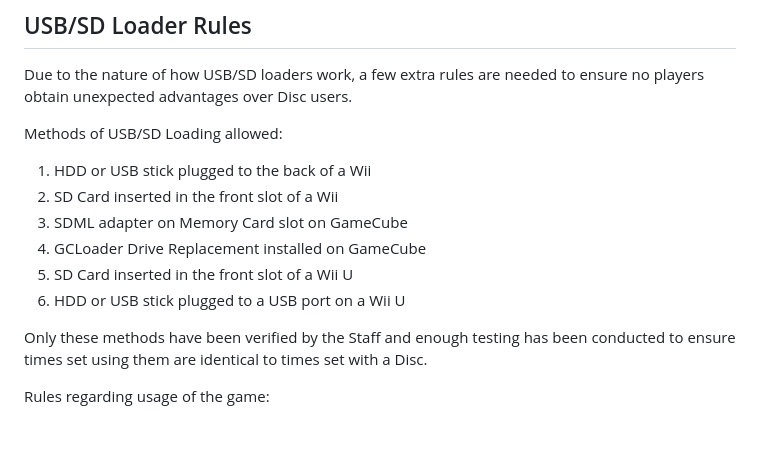
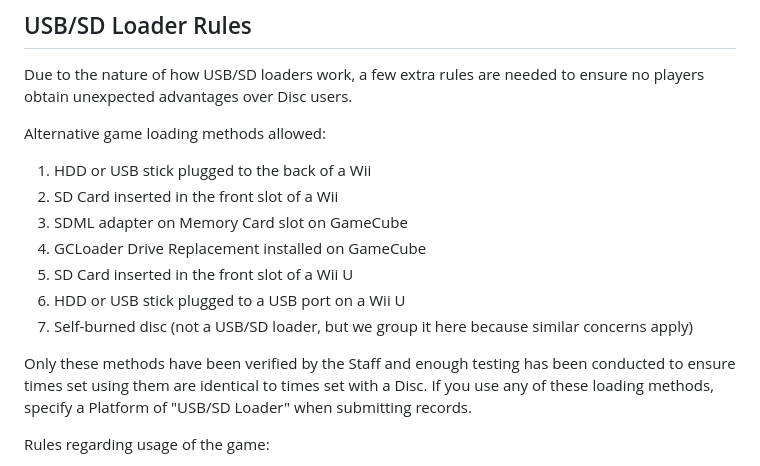
Before and after one commit to fzerocentral/fzerocentral, a Markdown page: rules/gx.md, the part around the change. GitHub-like rendering; blank space fills up the shorter version.

Commit message:
GX rules: add self-burned discs to the alternate game loading methods.

```diff
--- a/rules/gx.md
+++ b/rules/gx.md
@@ -25,7 +25,7 @@
 
 Due to the nature of how USB/SD loaders work, a few extra rules are needed to ensure no players obtain unexpected advantages over Disc users.
 
-Methods of USB/SD Loading allowed:
+Alternative game loading methods allowed:
 
 1. HDD or USB stick plugged to the back of a Wii
 1. SD Card inserted in the front slot of a Wii
@@ -33,8 +33,9 @@ Methods of USB/SD Loading allowed:
 1. GCLoader Drive Replacement installed on GameCube
 1. SD Card inserted in the front slot of a Wii U
 1. HDD or USB stick plugged to a USB port on a Wii U
+1. Self-burned disc (not a USB/SD loader, but we group it here because similar concerns apply)
 
-Only these methods have been verified by the Staff and enough testing has been conducted to ensure times set using them are identical to times set with a Disc.
+Only these methods have been verified by the Staff and enough testing has been conducted to ensure times set using them are identical to times set with a Disc. If you use any of these loading methods, specify a Platform of "USB/SD Loader" when submitting records.
 
 Rules regarding usage of the game:
 
```
